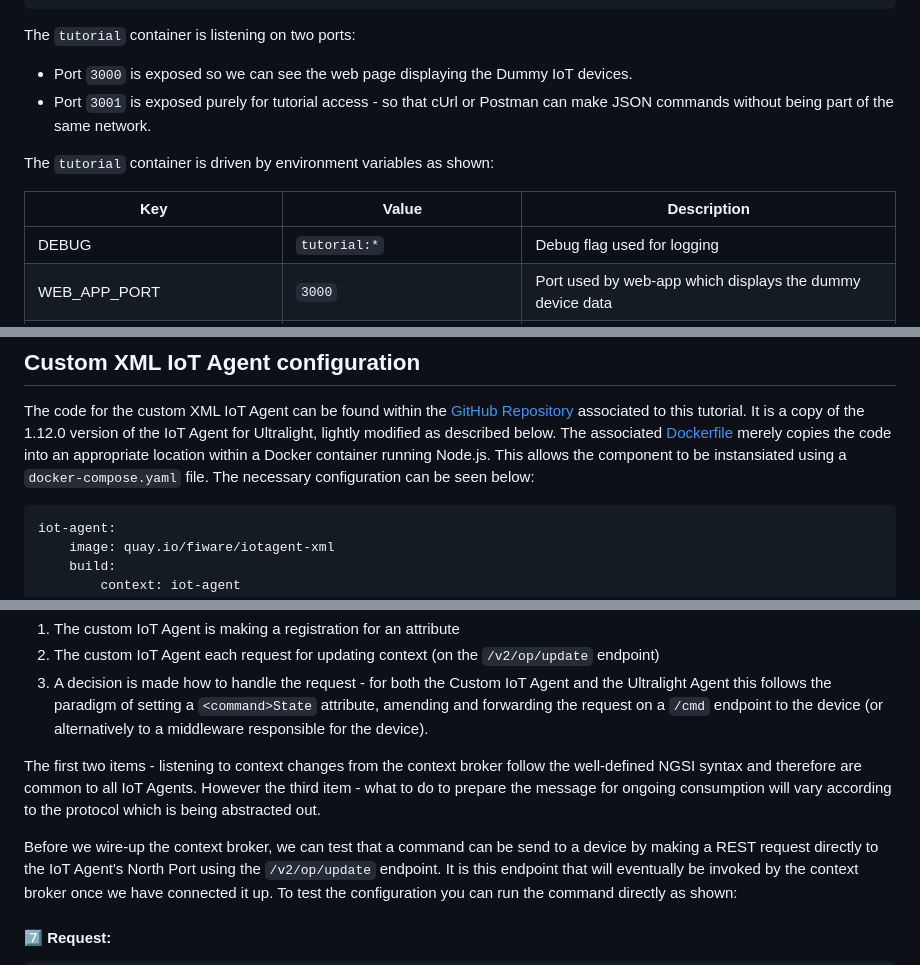
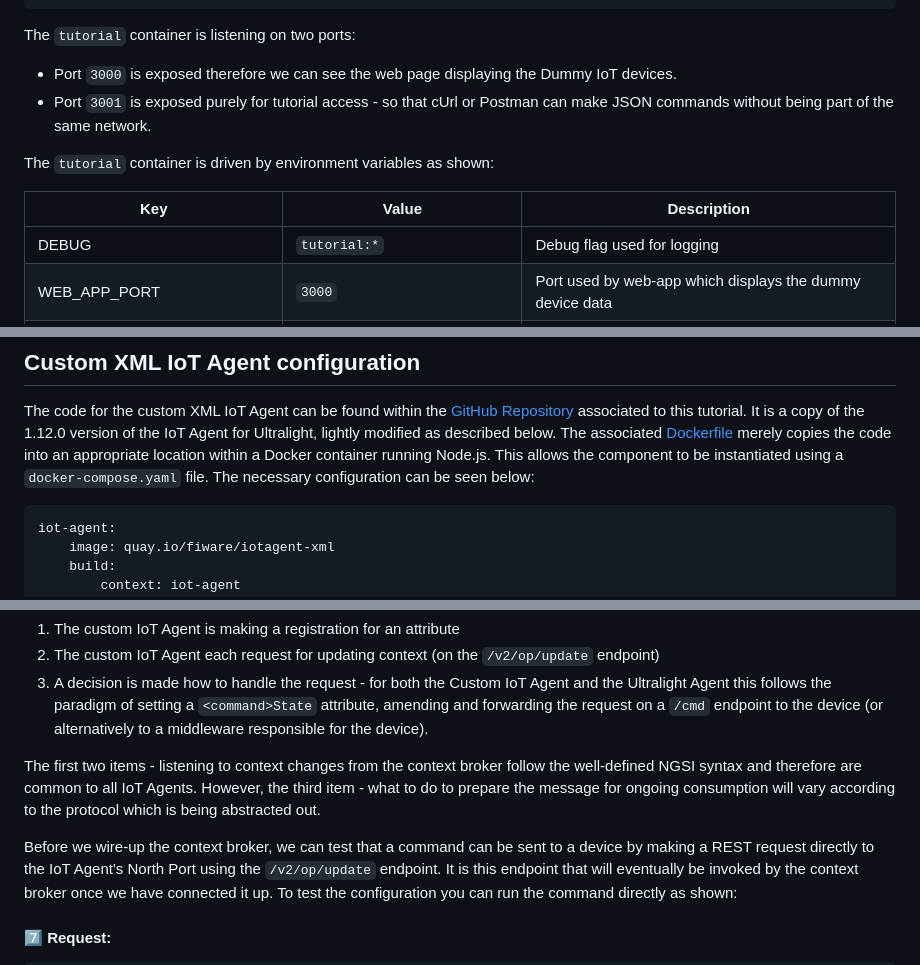
Before and after one commit to FIWARE/tutorials.Custom-IoT-Agent, a Markdown page: README.md, 3 parts joined by grey strips. GitHub-like rendering.

````diff
--- a/README.md
+++ b/README.md
@@ -179,14 +179,14 @@ tutorial:
 
 The `tutorial` container is listening on two ports:
 
--   Port `3000` is exposed so we can see the web page displaying the Dummy IoT devices.
+-   Port `3000` is exposed therefore we can see the web page displaying the Dummy IoT devices.
 -   Port `3001` is exposed purely for tutorial access - so that cUrl or Postman can make JSON commands without being
     part of the same network.
 
 The `tutorial` container is driven by environment variables as shown:
 
 | Key                     | Value                        | Description                                                                                                                        |
-| ----------------------- | ---------------------------- | ---------------------------------------------------------------------------------------------------------------------------------- |
+|-------------------------|------------------------------|------------------------------------------------------------------------------------------------------------------------------------|
 | DEBUG                   | `tutorial:*`                 | Debug flag used for logging                                                                                                        |
 | WEB_APP_PORT            | `3000`                       | Port used by web-app which displays the dummy device data                                                                          |
 | IOTA_HTTP_HOST          | `iot-agent`                  | The hostname of the IoT Agent for JSON - see below                                                                                 |
@@ -205,7 +205,7 @@ The code for the custom XML IoT Agent can be found within the
 tutorial. It is a copy of the 1.12.0 version of the IoT Agent for Ultralight, lightly modified as described below. The
 associated [Dockerfile](https://github.com/FIWARE/tutorials.Custom-IoT-Agent/blob/master/iot-agent/Dockerfile) merely
 copies the code into an appropriate location within a Docker container running Node.js. This allows the component to be
-instansiated using a `docker-compose.yaml` file. The necessary configuration can be seen below:
+instantiated using a `docker-compose.yaml` file. The necessary configuration can be seen below:
 
 ```yaml
 iot-agent:
@@ -660,10 +660,10 @@ Agent the provisioning of commands fulfills the following implied contract:
     the device (or alternatively to a middleware responsible for the device).
 
 The first two items - listening to context changes from the context broker follow the well-defined NGSI syntax and
-therefore are common to all IoT Agents. However the third item - what to do to prepare the message for ongoing
+therefore are common to all IoT Agents. However, the third item - what to do to prepare the message for ongoing
 consumption will vary according to the protocol which is being abstracted out.
 
-Before we wire-up the context broker, we can test that a command can be send to a device by making a REST request
+Before we wire-up the context broker, we can test that a command can be sent to a device by making a REST request
 directly to the IoT Agent's North Port using the `/v2/op/update` endpoint. It is this endpoint that will eventually be
 invoked by the context broker once we have connected it up. To test the configuration you can run the command directly
 as shown:
````
Also changed, not shown: other parts of README.md (+15 -15 lines).
